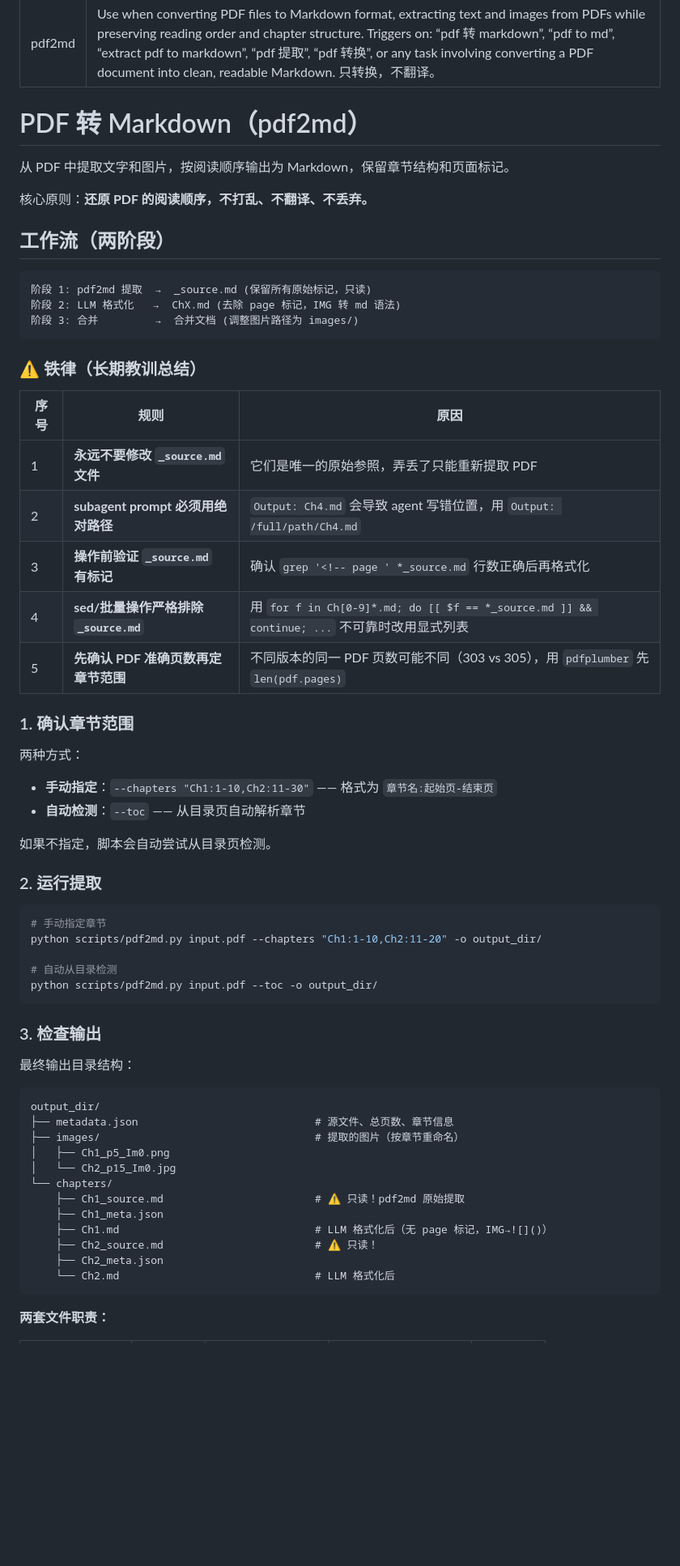
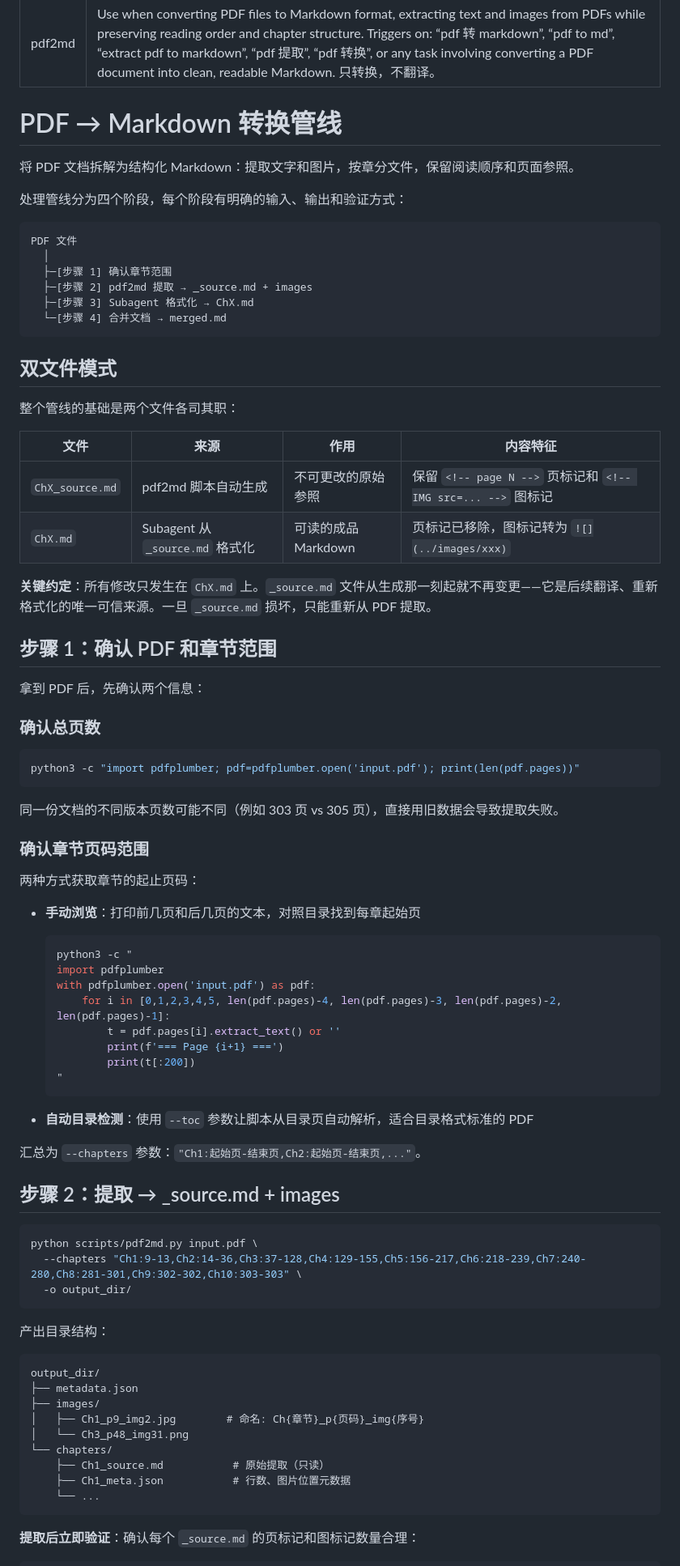
Before and after one commit to gitsang/skills, a Markdown page: skills/pdf2md/SKILL.md, the part around one of its changes. Shown at 81% size. GitHub-like rendering; blank space fills up the shorter version.

````diff
--- a/skills/pdf2md/SKILL.md
+++ b/skills/pdf2md/SKILL.md
@@ -3,67 +3,85 @@ name: pdf2md
 description: Use when converting PDF files to Markdown format, extracting text and images from PDFs while preserving reading order and chapter structure. Triggers on: “pdf 转 markdown”, “pdf to md”, “extract pdf to markdown”, “pdf 提取”, “pdf 转换”, or any task involving converting a PDF document into clean, readable Markdown. 只转换，不翻译。
 ---
 
-# PDF 转 Markdown（pdf2md）
+# PDF → Markdown 转换管线
 
-从 PDF 中提取文字和图片，按阅读顺序输出为 Markdown，保留章节结构和页面标记。
+将 PDF 文档拆解为结构化 Markdown：提取文字和图片，按章分文件，保留阅读顺序和页面参照。
 
-核心原则：**还原 PDF 的阅读顺序，不打乱、不翻译、不丢弃。**
-
-## 工作流（两阶段）
+处理管线分为四个阶段，每个阶段有明确的输入、输出和验证方式：
 
 ```
-阶段 1: pdf2md 提取  →  _source.md (保留所有原始标记，只读)
-阶段 2: LLM 格式化   →  ChX.md (去除 page 标记，IMG 转 md 语法)
-阶段 3: 合并         →  合并文档 (调整图片路径为 images/)
+PDF 文件
+  │
+  ├─[步骤 1] 确认章节范围
+  ├─[步骤 2] pdf2md 提取 → _source.md + images
+  ├─[步骤 3] Subagent 格式化 → ChX.md
+  └─[步骤 4] 合并文档 → merged.md
 ```
 
-### ⚠️ 铁律（长期教训总结）
+## 双文件模式
 
-| 序号 | 规则 | 原因 |
-|------|------|------|
-| 1 | **永远不要修改 `_source.md` 文件** | 它们是唯一的原始参照，弄丢了只能重新提取 PDF |
-| 2 | **subagent prompt 必须用绝对路径** | `Output: Ch4.md` 会导致 agent 写错位置，用 `Output: /full/path/Ch4.md` |
-| 3 | **操作前验证 `_source.md` 有标记** | 确认 `grep '<!-- page ' *_source.md` 行数正确后再格式化 |
-| 4 | **sed/批量操作严格排除 `_source.md`** | 用 `for f in Ch[0-9]*.md; do [[ $f == *_source.md ]] && continue; ...` 不可靠时改用显式列表 |
-| 5 | **先确认 PDF 准确页数再定章节范围** | 不同版本的同一 PDF 页数可能不同（303 vs 305），用 `pdfplumber` 先 `len(pdf.pages)` |
+整个管线的基础是两个文件各司其职：
 
-### 1. 确认章节范围
+| 文件 | 来源 | 作用 | 内容特征 |
+|------|------|------|----------|
+| `ChX_source.md` | pdf2md 脚本自动生成 | 不可更改的原始参照 | 保留 `<!-- page N -->` 页标记和 `<!-- IMG src=... -->` 图标记 |
+| `ChX.md` | Subagent 从 `_source.md` 格式化 | 可读的成品 Markdown | 页标记已移除，图标记转为 `![](../images/xxx)` |
 
-两种方式：
+**关键约定**：所有修改只发生在 `ChX.md` 上。`_source.md` 文件从生成那一刻起就不再变更——它是后续翻译、重新格式化的唯一可信来源。一旦 `_source.md` 损坏，只能重新从 PDF 提取。
 
-- **手动指定**：`--chapters "Ch1:1-10,Ch2:11-30"` —— 格式为 `章节名:起始页-结束页`
-- **自动检测**：`--toc` —— 从目录页自动解析章节
+## 步骤 1：确认 PDF 和章节范围
 
-如果不指定，脚本会自动尝试从目录页检测。
+拿到 PDF 后，先确认两个信息：
 
-### 2. 运行提取
+### 确认总页数
 
 ```bash
-# 手动指定章节
-python scripts/pdf2md.py input.pdf --chapters "Ch1:1-10,Ch2:11-20" -o output_dir/
-
-# 自动从目录检测
-python scripts/pdf2md.py input.pdf --toc -o output_dir/
+python3 -c "import pdfplumber; pdf=pdfplumber.open('input.pdf'); print(len(pdf.pages))"
 ```
 
-### 3. 检查输出
+同一份文档的不同版本页数可能不同（例如 303 页 vs 305 页），直接用旧数据会导致提取失败。
 
-最终输出目录结构：
+### 确认章节页码范围
+
+两种方式获取章节的起止页码：
+
+- **手动浏览**：打印前几页和后几页的文本，对照目录找到每章起始页
+  ```bash
+  python3 -c "
+  import pdfplumber
+  with pdfplumber.open('input.pdf') as pdf:
+      for i in [0,1,2,3,4,5, len(pdf.pages)-4, len(pdf.pages)-3, len(pdf.pages)-2, len(pdf.pages)-1]:
+          t = pdf.pages[i].extract_text() or ''
+          print(f'=== Page {i+1} ===')
+          print(t[:200])
+  "
+  ```
+
+- **自动目录检测**：使用 `--toc` 参数让脚本从目录页自动解析，适合目录格式标准的 PDF
+
+汇总为 `--chapters` 参数：`"Ch1:起始页-结束页,Ch2:起始页-结束页,..."`。
+
+## 步骤 2：提取 → _source.md + images
+
+```bash
+python scripts/pdf2md.py input.pdf \
+  --chapters "Ch1:9-13,Ch2:14-36,Ch3:37-128,Ch4:129-155,Ch5:156-217,Ch6:218-239,Ch7:240-280,Ch8:281-301,Ch9:302-302,Ch10:303-303" \
+  -o output_dir/
+```
+
+产出目录结构：
 
 ```
 output_dir/
-├── metadata.json                            # 源文件、总页数、章节信息
-├── images/                                  # 提取的图片（按章节重命名）
-│   ├── Ch1_p5_Im0.png
-│   └── Ch2_p15_Im0.jpg
+├── metadata.json
+├── images/
+│   ├── Ch1_p9_img2.jpg        # 命名: Ch{章节}_p{页码}_img{序号}
+│   └── Ch3_p48_img31.png
 └── chapters/
-    ├── Ch1_source.md                        # ⚠️ 只读！pdf2md 原始提取
-    ├── Ch1_meta.json
-    ├── Ch1.md                               # LLM 格式化后（无 page 标记，IMG→![]()）
-    ├── Ch2_source.md                        # ⚠️ 只读！
-    ├── Ch2_meta.json
-    └── Ch2.md                               # LLM 格式化后
+    ├── Ch1_source.md           # 原始提取（只读）
+    ├── Ch1_meta.json           # 行数、图片位置元数据
+    └── ...
 ```
 
-**两套文件职责：**
+**提取后立即验证**：确认每个 `_source.md` 的页标记和图标记数量合理：
 
````
Also changed, not shown: other parts of skills/pdf2md/SKILL.md (+83 -68 lines).
